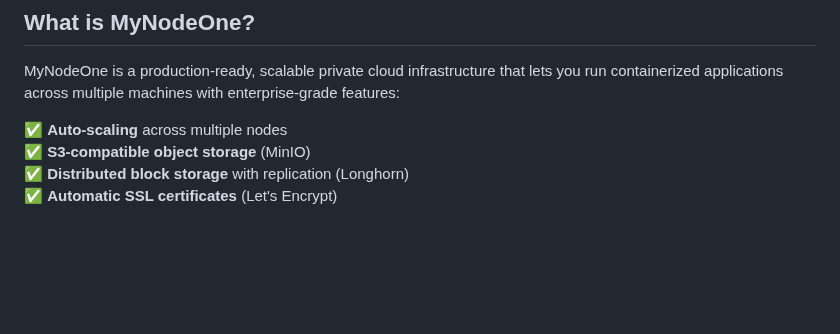
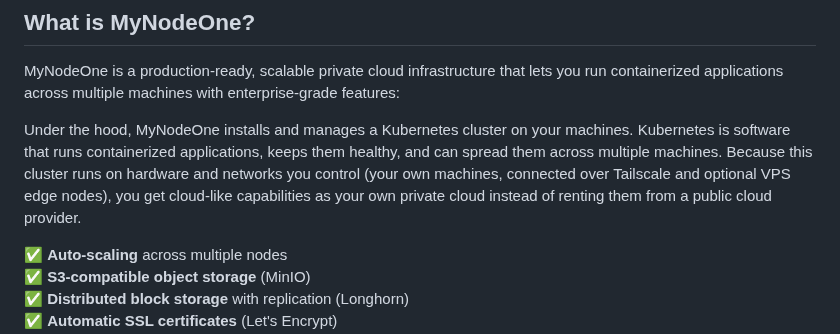
Before and after one commit to vinsac/MyNodeOne, a Markdown page: README.md, the part around the change. Rendered like a GitHub page; blank space fills up the shorter version.

Commit message:
Explain Kubernetes private cloud and add browser verification step

```diff
--- a/README.md
+++ b/README.md
@@ -221,6 +221,8 @@ ssh root@YOUR_VPS_IP 'grep email /etc/traefik/traefik.yml'
 ## What is MyNodeOne?
 
 MyNodeOne is a production-ready, scalable private cloud infrastructure that lets you run containerized applications across multiple machines with enterprise-grade features:
+
+Under the hood, MyNodeOne installs and manages a Kubernetes cluster on your machines. Kubernetes is software that runs containerized applications, keeps them healthy, and can spread them across multiple machines. Because this cluster runs on hardware and networks you control (your own machines, connected over Tailscale and optional VPS edge nodes), you get cloud-like capabilities as your own private cloud instead of renting them from a public cloud provider.
 
 ✅ **Auto-scaling** across multiple nodes
 ✅ **S3-compatible object storage** (MinIO)
```
Also changed, not shown: docs/guides/INSTALLATION.md (+4 -0 lines).
